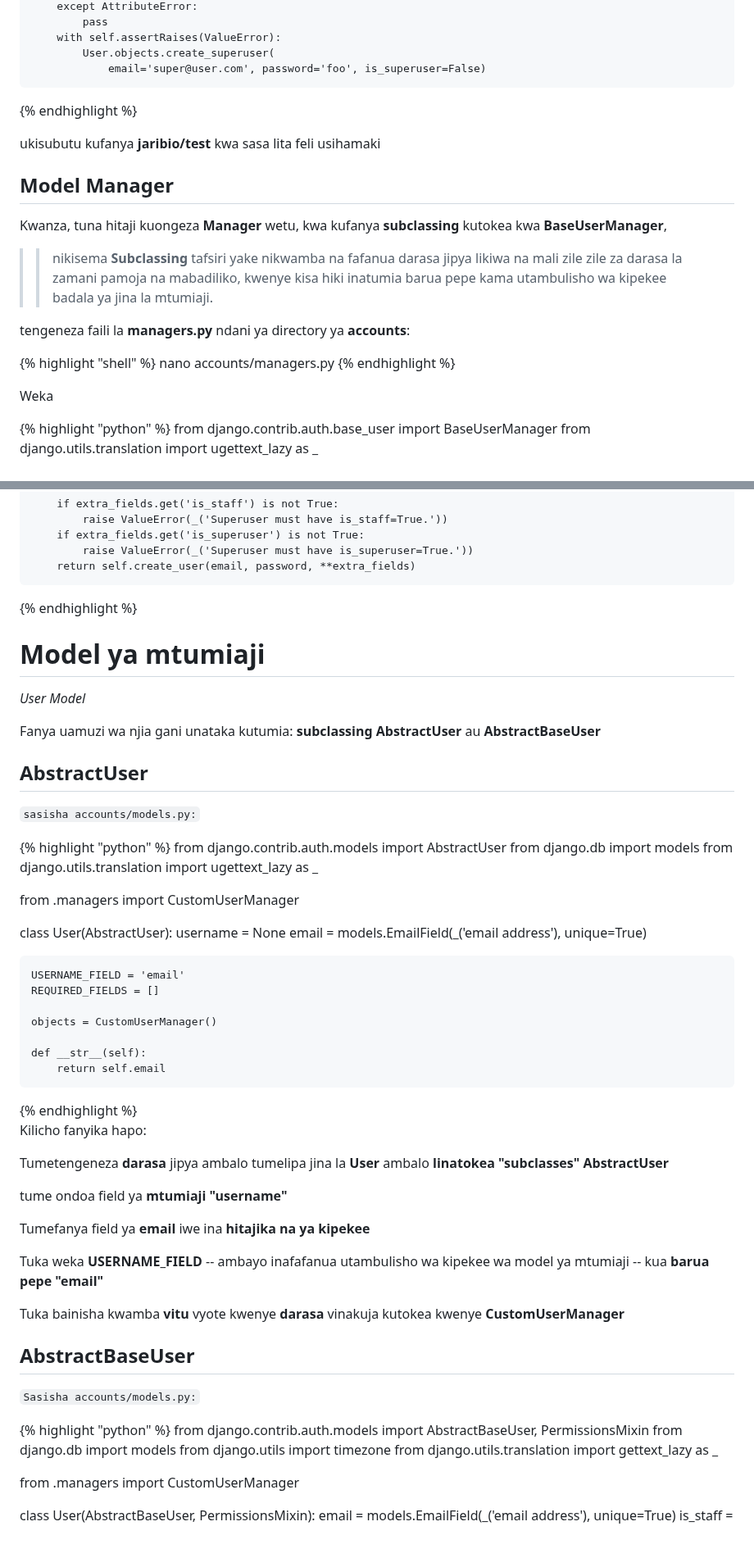
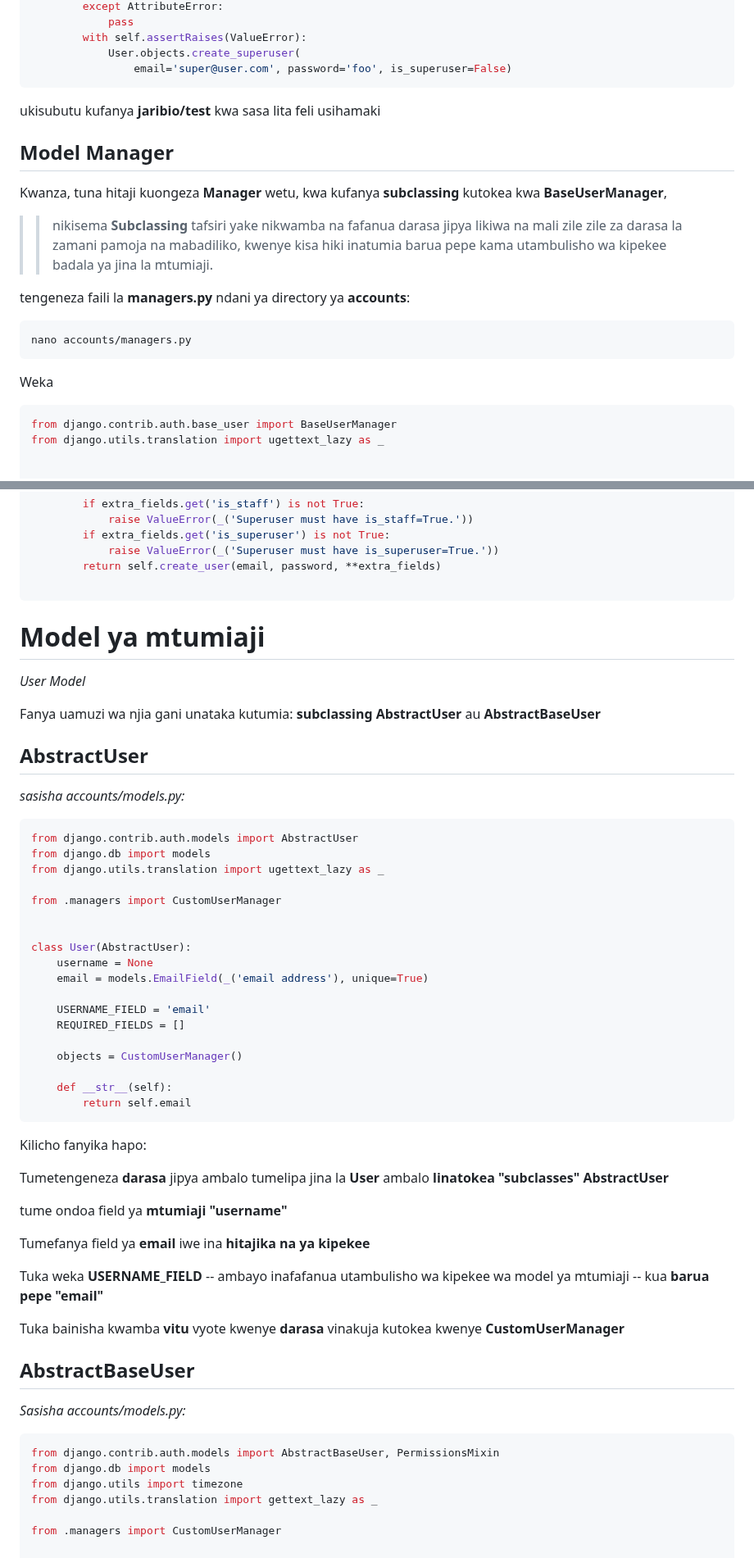
Before and after one commit to kazz54/congenial-rotary-phone, a Markdown page: views/lyrics/django-jinsi-ya-kutengenezs-model-yako-yamtumiaji.md, 2 parts joined by grey strips. Shown at 82% size. Drawn GitHub-style; blank space fills up the shorter version.

````diff
--- a/views/lyrics/django-jinsi-ya-kutengenezs-model-yako-yamtumiaji.md
+++ b/views/lyrics/django-jinsi-ya-kutengenezs-model-yako-yamtumiaji.md
@@ -136,7 +136,7 @@ class UsersManagersTests(TestCase):
         with self.assertRaises(ValueError):
             User.objects.create_superuser(
                 email='super@user.com', password='foo', is_superuser=False)
-{% endhighlight %}
+```
 
 ukisubutu kufanya **jaribio/test** kwa sasa lita feli usihamaki
 
@@ -147,13 +147,13 @@ Kwanza, tuna hitaji kuongeza **Manager** wetu, kwa kufanya **subclassing** kutok
 
 tengeneza faili la **managers.py** ndani ya directory ya **accounts**:
 
-{% highlight "shell" %}
+```shell
 nano accounts/managers.py
-{% endhighlight %}
+```
 
 Weka
 
-{% highlight "python" %}
+```python
 from django.contrib.auth.base_user import BaseUserManager
 from django.utils.translation import ugettext_lazy as _
 
@@ -189,7 +189,7 @@ class CustomUserManager(BaseUserManager):
             raise ValueError(_('Superuser must have is_superuser=True.'))
         return self.create_user(email, password, **extra_fields)
 
-{% endhighlight %}
+```
 # Model ya mtumiaji
 
 *User Model*
@@ -197,10 +197,10 @@ class CustomUserManager(BaseUserManager):
 Fanya uamuzi wa njia gani unataka kutumia: **subclassing AbstractUser** au **AbstractBaseUser**
 
 ## AbstractUser
-``sasisha accounts/models.py:``
+*sasisha accounts/models.py:*
 
 
-{% highlight "python" %}
+```python
 from django.contrib.auth.models import AbstractUser
 from django.db import models
 from django.utils.translation import ugettext_lazy as _
@@ -219,7 +219,7 @@ class User(AbstractUser):
 
     def __str__(self):
         return self.email
-{% endhighlight %}
+```
 Kilicho fanyika hapo:
 
 Tumetengeneza **darasa** jipya ambalo tumelipa jina la **User** ambalo **linatokea "subclasses"** **AbstractUser**
@@ -235,9 +235,9 @@ Tuka bainisha kwamba **vitu** vyote kwenye **darasa** vinakuja kutokea kwenye **
 
 
 ## AbstractBaseUser
-``Sasisha accounts/models.py:``
+*Sasisha accounts/models.py:*
 
-{% highlight "python" %}
+```python
 from django.contrib.auth.models import AbstractBaseUser, PermissionsMixin
 from django.db import models
 from django.utils import timezone
````
Also changed, not shown: other parts of views/lyrics/django-jinsi-ya-kutengenezs-model-yako-yamtumiaji.md (+7 -7 lines).
